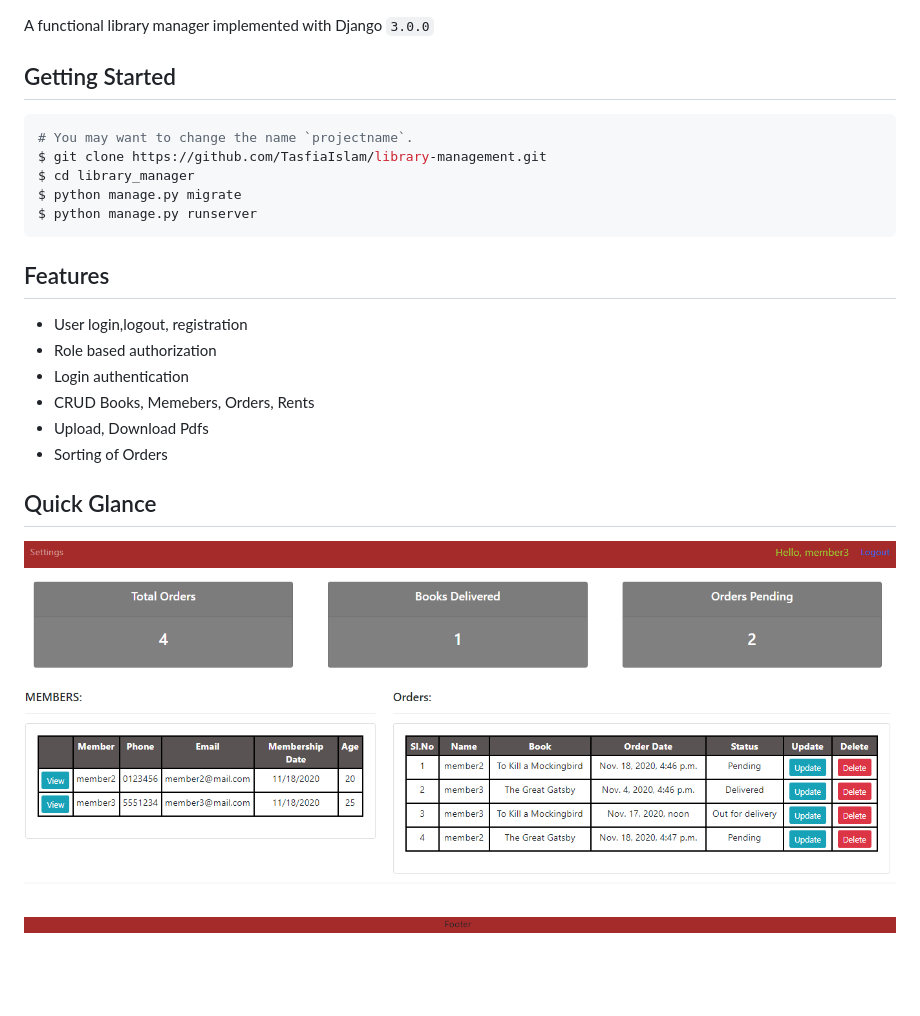
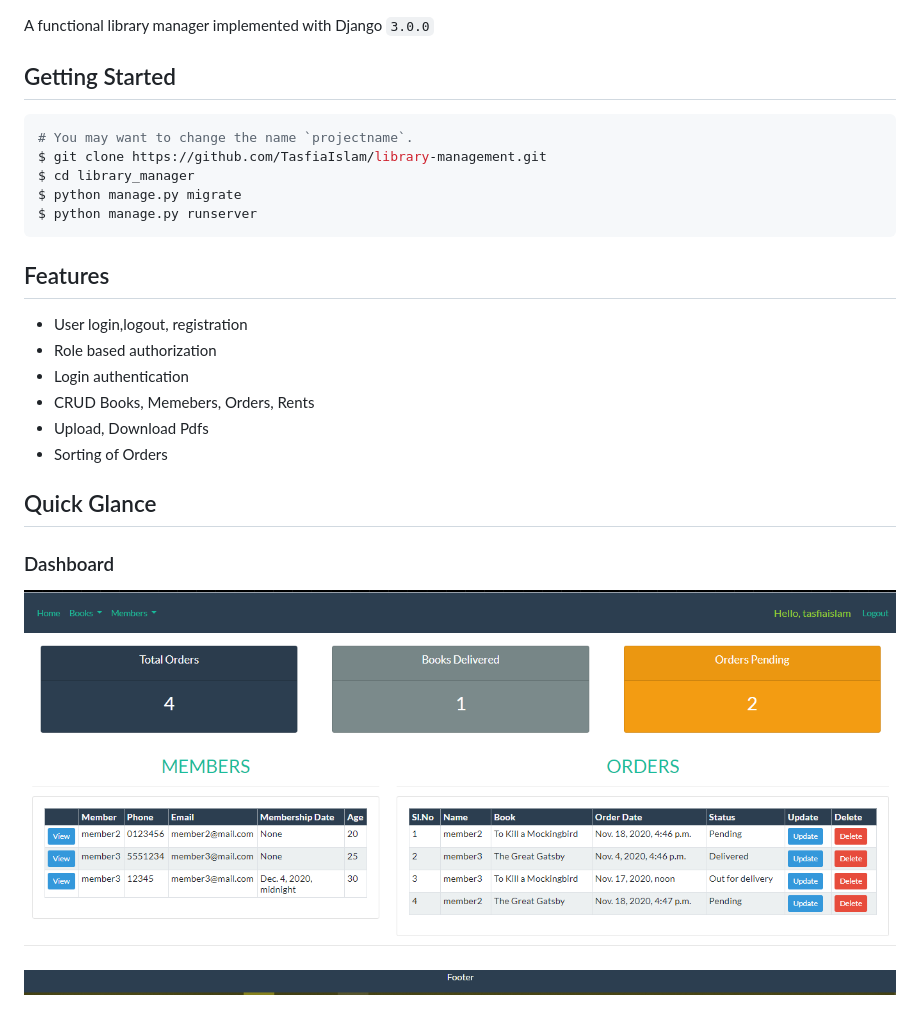
Before and after one commit to TasfiaIslam/library-management, a Markdown page: README.md, the part around the change printed below. GitHub-like rendering; pictures changed too: screenshots/dashboard.png; blank space fills up the shorter version.

Commit message:
Modify Pdf Form, README

````diff
--- a/README.md
+++ b/README.md
@@ -3,7 +3,6 @@
 A functional library manager implemented with Django `3.0.0`
 
 ## Getting Started
-
 
 ```bash
 # You may want to change the name `projectname`.
@@ -15,12 +14,15 @@ $ python manage.py runserver
 
 ## Features
 
-* User login,logout, registration
-* Role based authorization
-* Login authentication
-* CRUD Books, Memebers, Orders, Rents
-* Upload, Download Pdfs
-* Sorting of Orders
+- User login,logout, registration
+- Role based authorization
+- Login authentication
+- CRUD Books, Memebers, Orders, Rents
+- Upload, Download Pdfs
+- Sorting of Orders
 
 ## Quick Glance
+
+### Dashboard
+
 ![dashboard](screenshots/dashboard.png)
````
Also changed, not shown: other parts of README.md (+12 -0 lines), screenshots/add_member.png (added), screenshots/display_pdf.png (added), screenshots/upload_pdf.png (added), 6 other files.
